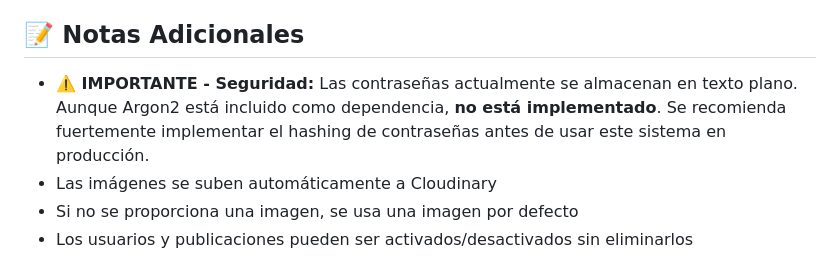
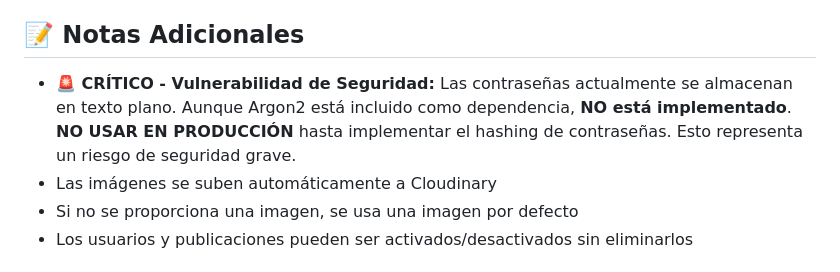
Before and after one commit to SERV-DRV/GestorDeComentarios, a Markdown page: README.md, the part around the change. Rendered like a GitHub page.

Commit message:
Strengthen security warning about plain text password storage
Co-authored-by: SERV-DRV <214665888+SERV-DRV@users.noreply.github.com>

```diff
--- a/README.md
+++ b/README.md
@@ -634,7 +634,7 @@ pnpm test
 
 ## 📝 Notas Adicionales
 
-- **⚠️ IMPORTANTE - Seguridad:** Las contraseñas actualmente se almacenan en texto plano. Aunque Argon2 está incluido como dependencia, **no está implementado**. Se recomienda fuertemente implementar el hashing de contraseñas antes de usar este sistema en producción.
+- **🚨 CRÍTICO - Vulnerabilidad de Seguridad:** Las contraseñas actualmente se almacenan en texto plano. Aunque Argon2 está incluido como dependencia, **NO está implementado**. **NO USAR EN PRODUCCIÓN** hasta implementar el hashing de contraseñas. Esto representa un riesgo de seguridad grave.
 - Las imágenes se suben automáticamente a Cloudinary
 - Si no se proporciona una imagen, se usa una imagen por defecto
 - Los usuarios y publicaciones pueden ser activados/desactivados sin eliminarlos
```
